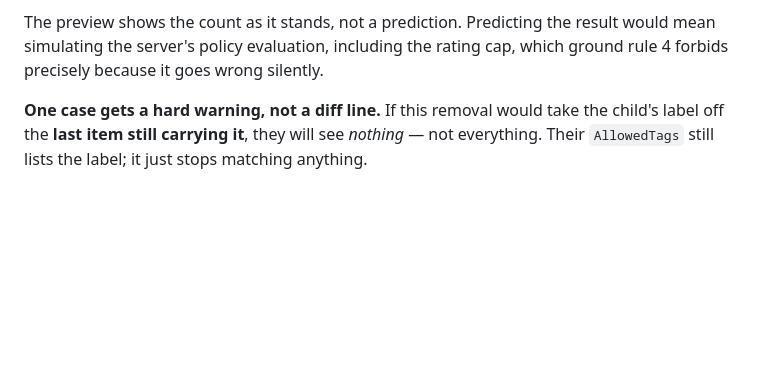
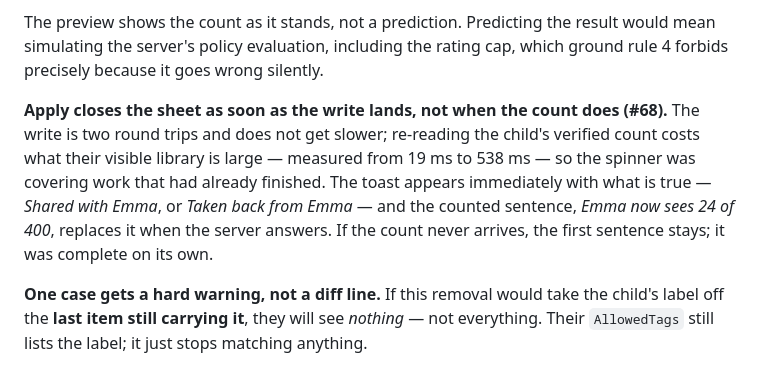
Before and after one commit to missing-foss/garfin, a Markdown page: docs/UI-SPEC.md, the part around the change. Rendered like a GitHub page; blank space fills up the shorter version.

Commit message:
Record the assign flow's new shape in the UI spec (#68)
Co-Authored-By: Claude Opus 5 (1M context) <noreply@anthropic.com>
Claude-Session: https://claude.ai/code/session_01H76G2opHX4NQVsUW73ZmyC

```diff
--- a/docs/UI-SPEC.md
+++ b/docs/UI-SPEC.md
@@ -90,6 +90,13 @@ write is previewed. Apply, or Cancel.
 The preview shows the count as it stands, not a prediction. Predicting the result would mean
 simulating the server's policy evaluation, including the rating cap, which ground rule 4 forbids
 precisely because it goes wrong silently.
+
+**Apply closes the sheet as soon as the write lands, not when the count does (#68).** The write is
+two round trips and does not get slower; re-reading the child's verified count costs what their
+visible library is large — measured from 19 ms to 538 ms — so the spinner was covering work that
+had already finished. The toast appears immediately with what is true — *Shared with Emma*, or
+*Taken back from Emma* — and the counted sentence, *Emma now sees 24 of 400*, replaces it when the
+server answers. If the count never arrives, the first sentence stays; it was complete on its own.
 
 **One case gets a hard warning, not a diff line.** If this removal would take the child's label
 off the **last item still carrying it**, they will see *nothing* — not everything. Their
```
